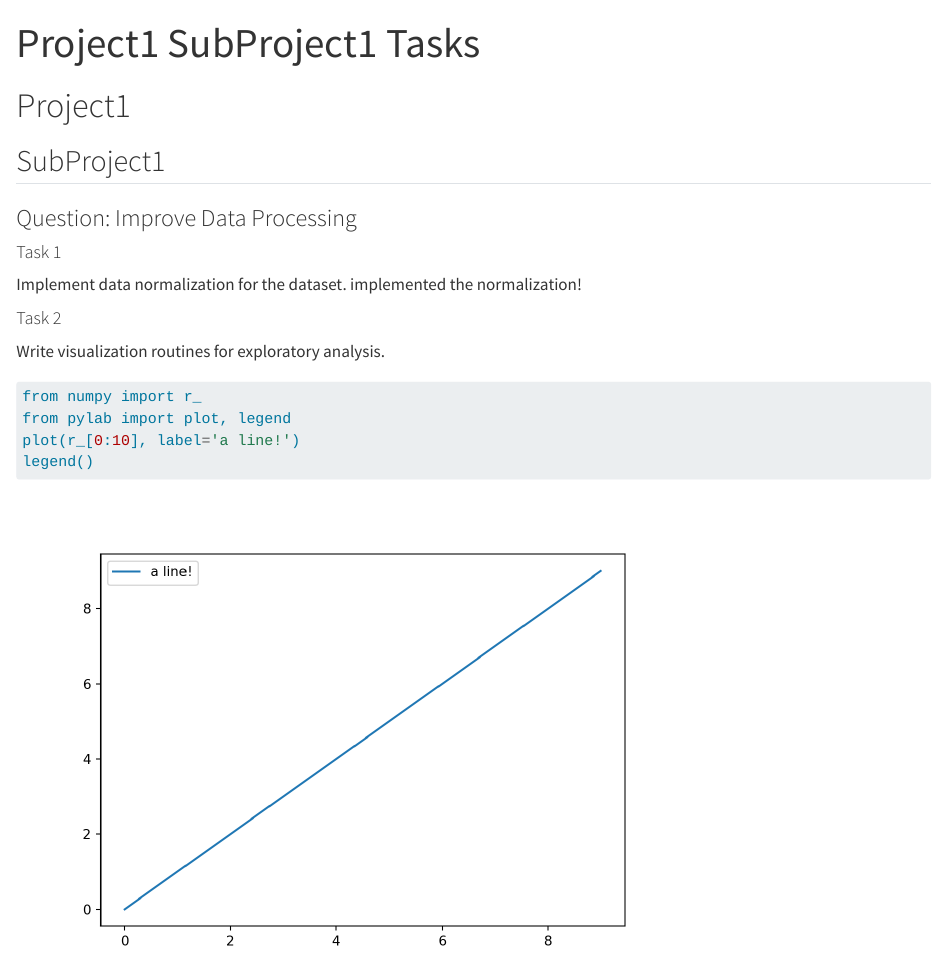
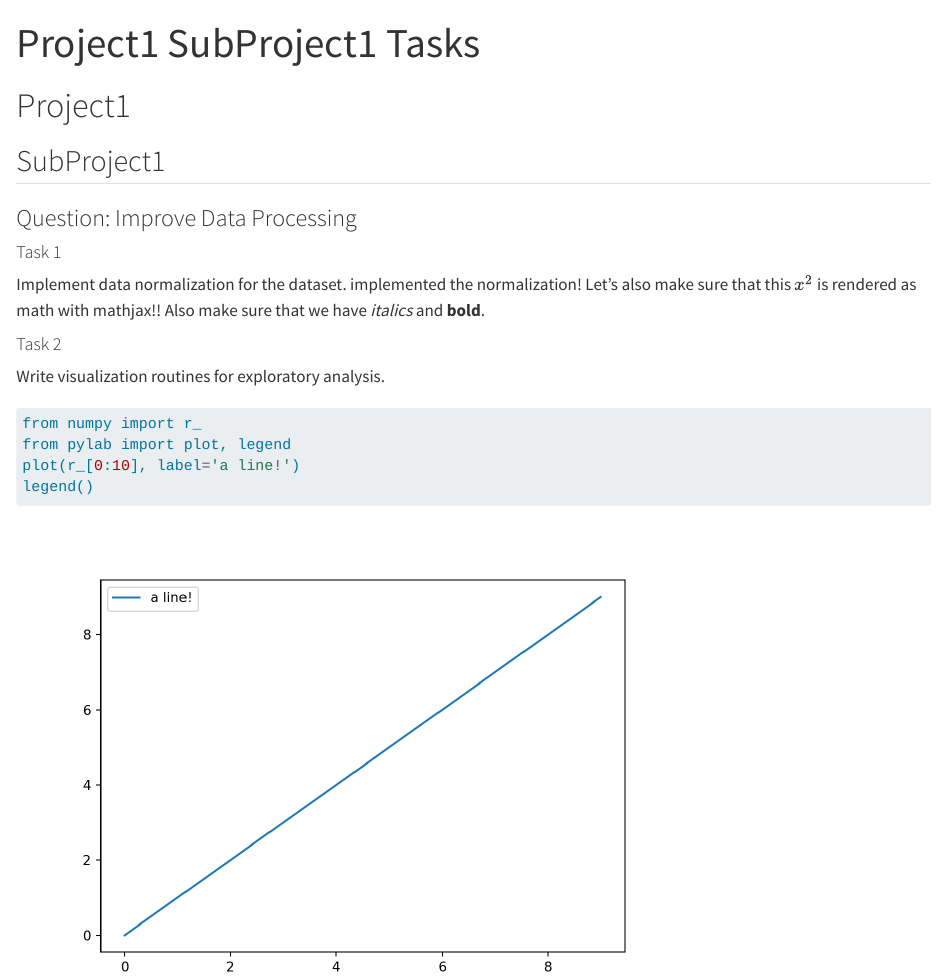
Before and after one commit to jmfranck/quarto_example, a Quarto document (project1/subproject1/tasks.qmd): the page in a window 1100 px wide, from its top. Rendered offline with R 4.5, knitr and Pandoc in place of Quarto, with nearby package versions.

Commit message:
add latex stuff

````diff
--- a/project1/subproject1/tasks.qmd
+++ b/project1/subproject1/tasks.qmd
@@ -9,10 +9,14 @@ title: "Project1 SubProject1 Tasks"
 ### Question: Improve Data Processing
 
 #### Task 1 {#task:1}
+
 Implement data normalization for the dataset.
 <obs author="JMF" date="1/8/25 4:17pm">implemented the normalization!</obs>
+Let's also make sure that this $x^2$ is rendered as math with mathjax!!
+Also make sure that we have *italics* and **bold**.
 
 #### Task 2 {#task:2}
+
 Write visualization routines for exploratory analysis.
 ```{python}
 from numpy import r_
````
